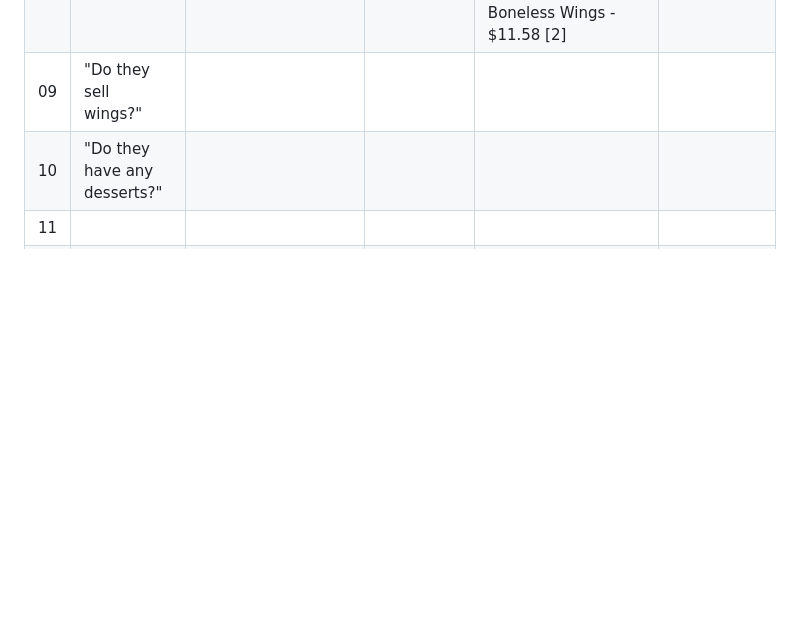
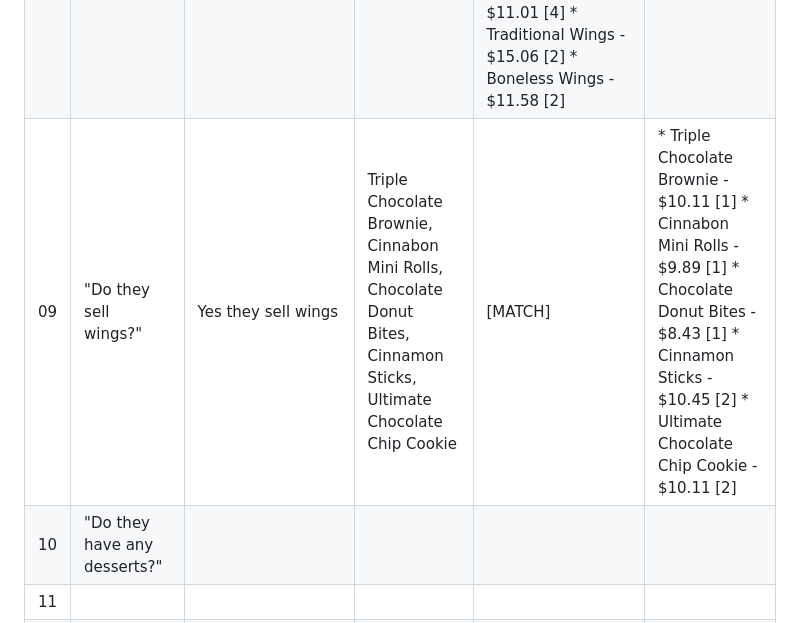
Before and after one commit to Jseo09/menubuddy, a Markdown page: docs/evaluation_test.cases.md, the part around the change. GitHub-like rendering; blank space fills up the shorter version.

Commit message:
Update evaluation test cases for menu items

```diff
--- a/docs/evaluation_test.cases.md
+++ b/docs/evaluation_test.cases.md
@@ -20,7 +20,7 @@ Queries 15-20 using menu link:
 | 06 |"What kinds of pizzas do they have?"                  |Personal Pan Pizza, Tavern Ultimate Pizza, Tavern Pesto Margherita Pizza, Tavern Spicy Chicken Sausage Pizza, Tavern Double Pepperoni Pizza, Pepperoni Lover's Pizza, Meat Lover's Pizza, Supreme Pizza, Veggie Lover's Pizza, Hawaiian Chicken Pizza, Backyard BBQ Chicken Pizza, Buffalo Chicken Pizza, Create Your Own Pizza                                                                                                                                                                                                                    |  [MATCH]                 |*   Personal Pan Pizza [1] *   Tavern Ultimate Pizza [1] *   Tavern Pesto Margherita Pizza [1] *   Tavern Spicy Chicken Sausage Pizza [1] *   Tavern Double Pepperoni Pizza [1] *   Pepperoni Lover's Pizza [1] *   Meat Lover's Pizza [1] *   Supreme Pizza [1] *   Veggie Lover's Pizza [1] *   Hawaiian Chicken Pizza [2] *   Backyard BBQ Chicken Pizza [2] *   Buffalo Chicken Pizza [2] *   Create Your Own Pizza [3]                                                                                                 | PASS                       |
 | 07 |   "Do they have any pasta dishes?"                                                    |        Yes They do have pasta menu. Oven-Baked Chicken Alfredo Pasta, Oven-Baked Italian Meats Pasta, Oven-Baked Cheesy Alfredo Pasta, Oven-Baked Veggie Pasta, Big Dinner Box with Pasta                                                                                                                                                                                                                                                |    [MATCH] |  Yes, they have several pasta dishes: *   Oven-Baked Chicken Alfredo Pasta - $17.43 [1] *   Oven-Baked Italian Meats Pasta - $17.43 [1] *   Oven-Baked Cheesy Alfredo Pasta - $17.43 [1] *   Oven-Baked Veggie Pasta - $18.55 [1] *   Big Dinner Box with Pasta - $29.24 [2]                                                                                                                                                                                                                                                                                                                                                                                                                                                    |        PASS               |
 | 08 |   "What sides or appetizers are available?" |      Cajun Style Seasoned Fries, Lemon Pepper Seasoned Fries, Dip Flight, Ranch Dip, Bleu Cheese Dip, Marinara Dip, Cinnamon Stick Icing Dipping Sauce, Cinnamon Sticks, Breadsticks, Cheese Sticks, Roasted Garlic Cheese Sticks, Traditional Wings, Boneless Wings  |   [MATCH]                    |    *   Straight Cut Fries - $5.61 [1] *   Cajun Style Seasoned Fries - $5.61 [1] *   Lemon Pepper Seasoned Fries - $5.61 [1] *   Dip Flight - $2.22 [3] *   Ranch Dip - $1.11 [3] *   Bleu Cheese Dip - $1.11 [3] *   Marinara Dip - $1.11 [3] *   Cinnamon Stick Icing Dipping Sauce - $1.11 [3] *   Cinnamon Sticks - $10.45 [3] *   Breadsticks - $9.21 [4] *   Cheese Sticks - $11.01 [4] *   Roasted Garlic Cheese Sticks - $11.01 [4] *   Traditional Wings - $15.06 [2] *   Boneless Wings - $11.58 [2]                                             |     PASS                  |
-| 09 |    "Do they sell wings?"                                                   |                                                                                                                                                                                                                                                        |                   |                                                                                                                                                                                                                                                                                                                                                                                                                                                      |                       |
+| 09 |    "Do they sell wings?"  |     Yes they sell wings    |   Triple Chocolate Brownie, Cinnabon Mini Rolls, Chocolate Donut Bites, Cinnamon Sticks, Ultimate Chocolate Chip Cookie     |  [MATCH]             |    * Triple Chocolate Brownie - $10.11 [1] * Cinnabon Mini Rolls - $9.89 [1] * Chocolate Donut Bites - $8.43 [1] * Cinnamon Sticks - $10.45 [2] * Ultimate Chocolate Chip Cookie - $10.11 [2]                   | PASS
 | 10 |    "Do they have any desserts?"                                                   |                                                                                                                                                                                                                                                        |                   |                                                                                                                                                                                                                                                                                                                                                                                                                                                      |                       |
 | 11 |                                                       |                                                                                                                                                                                                                                                        |                   |                                                                                                                                                                                                                                                                                                                                                                                                                                                      |                       |
 | 12 |                                                       |                                                                                                                                                                                                                                                        |                   |                                                                                                                                                                                                                                                                                                                                                                                                                                                      |                       |
```
